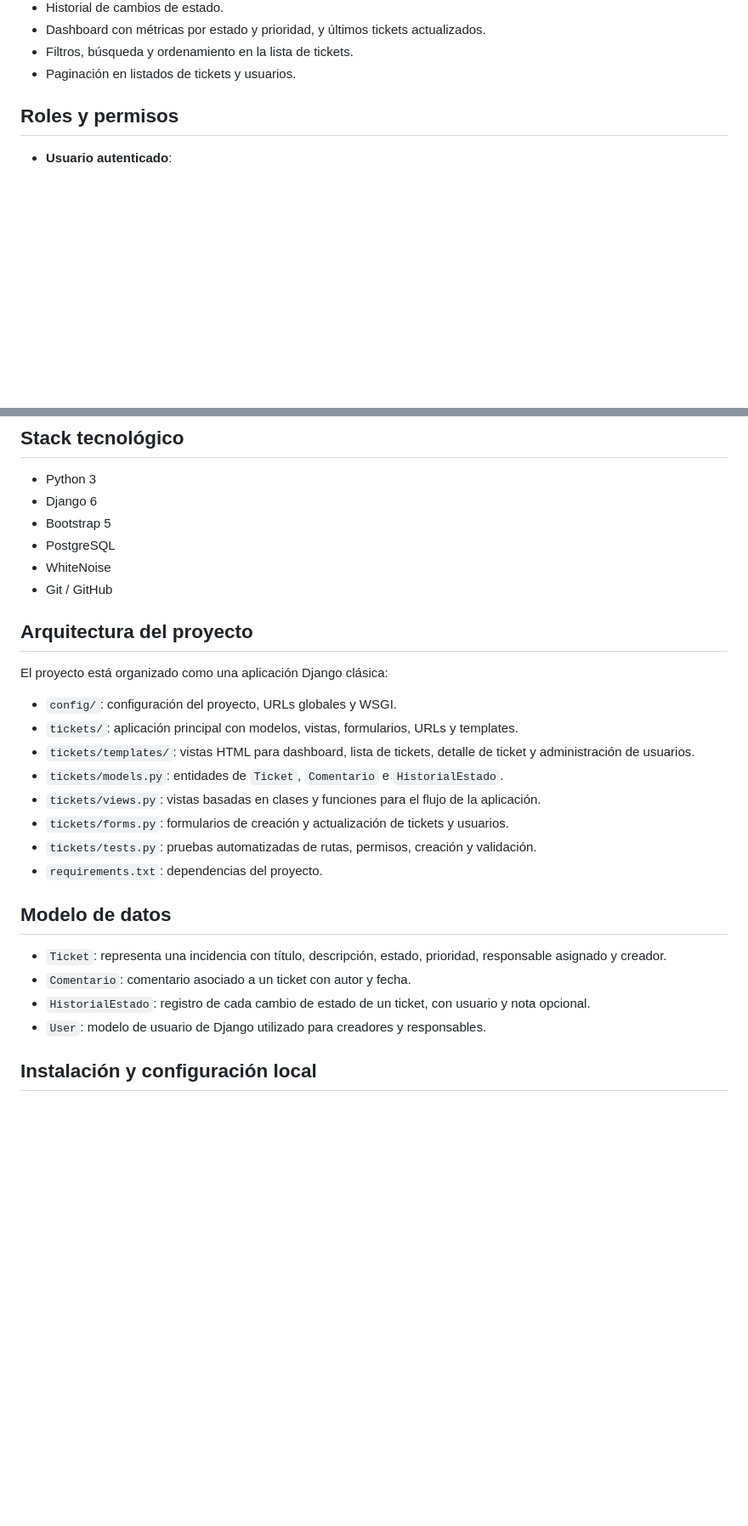
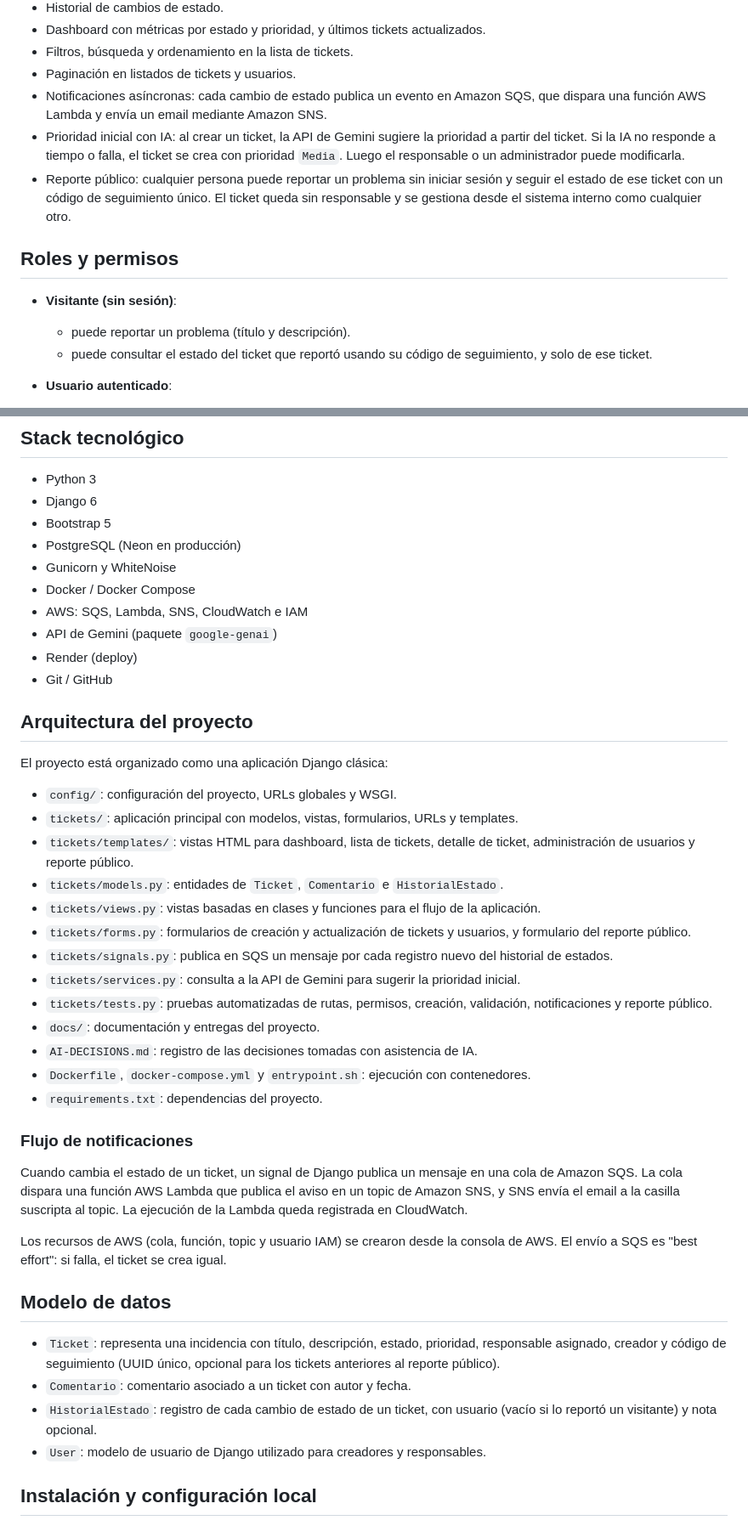
Before and after one commit to JoacoM2003/Tickets, a Markdown page: README.md, 2 parts joined by grey strips. Shown at 85% size. Drawn GitHub-style; blank space fills up the shorter version.

Commit message:
feat: cambios en el README

```diff
--- a/README.md
+++ b/README.md
@@ -24,8 +24,15 @@ El objetivo es ofrecer un sistema sencillo para controlar el ciclo de vida de ca
 - Dashboard con métricas por estado y prioridad, y últimos tickets actualizados.
 - Filtros, búsqueda y ordenamiento en la lista de tickets.
 - Paginación en listados de tickets y usuarios.
+- Notificaciones asíncronas: cada cambio de estado publica un evento en Amazon SQS, que dispara una función AWS Lambda y envía un email mediante Amazon SNS.
+- Prioridad inicial con IA: al crear un ticket, la API de Gemini sugiere la prioridad a partir del ticket. Si la IA no responde a tiempo o falla, el ticket se crea con prioridad `Media`. Luego el responsable o un administrador puede modificarla.
+- Reporte público: cualquier persona puede reportar un problema sin iniciar sesión y seguir el estado de ese ticket con un código de seguimiento único. El ticket queda sin responsable y se gestiona desde el sistema interno como cualquier otro.
 
 ## Roles y permisos
+
+- **Visitante (sin sesión)**:
+  - puede reportar un problema (título y descripción).
+  - puede consultar el estado del ticket que reportó usando su código de seguimiento, y solo de ese ticket.
 
 - **Usuario autenticado**:
   - puede ver dashboard y lista de tickets.
@@ -47,8 +54,12 @@ El objetivo es ofrecer un sistema sencillo para controlar el ciclo de vida de ca
 - Python 3
 - Django 6
 - Bootstrap 5
-- PostgreSQL
-- WhiteNoise
+- PostgreSQL (Neon en producción)
+- Gunicorn y WhiteNoise
+- Docker / Docker Compose
+- AWS: SQS, Lambda, SNS, CloudWatch e IAM
+- API de Gemini (paquete `google-genai`)
+- Render (deploy)
 - Git / GitHub
 
 ## Arquitectura del proyecto
@@ -57,18 +68,29 @@ El proyecto está organizado como una aplicación Django clásica:
 
 - `config/`: configuración del proyecto, URLs globales y WSGI.
 - `tickets/`: aplicación principal con modelos, vistas, formularios, URLs y templates.
-- `tickets/templates/`: vistas HTML para dashboard, lista de tickets, detalle de ticket y administración de usuarios.
+- `tickets/templates/`: vistas HTML para dashboard, lista de tickets, detalle de ticket, administración de usuarios y reporte público.
 - `tickets/models.py`: entidades de `Ticket`, `Comentario` e `HistorialEstado`.
 - `tickets/views.py`: vistas basadas en clases y funciones para el flujo de la aplicación.
-- `tickets/forms.py`: formularios de creación y actualización de tickets y usuarios.
-- `tickets/tests.py`: pruebas automatizadas de rutas, permisos, creación y validación.
+- `tickets/forms.py`: formularios de creación y actualización de tickets y usuarios, y formulario del reporte público.
+- `tickets/signals.py`: publica en SQS un mensaje por cada registro nuevo del historial de estados.
+- `tickets/services.py`: consulta a la API de Gemini para sugerir la prioridad inicial.
+- `tickets/tests.py`: pruebas automatizadas de rutas, permisos, creación, validación, notificaciones y reporte público.
+- `docs/`: documentación y entregas del proyecto.
+- `AI-DECISIONS.md`: registro de las decisiones tomadas con asistencia de IA.
+- `Dockerfile`, `docker-compose.yml` y `entrypoint.sh`: ejecución con contenedores.
 - `requirements.txt`: dependencias del proyecto.
+
+### Flujo de notificaciones
+
+Cuando cambia el estado de un ticket, un signal de Django publica un mensaje en una cola de Amazon SQS. La cola dispara una función AWS Lambda que publica el aviso en un topic de Amazon SNS, y SNS envía el email a la casilla suscripta al topic. La ejecución de la Lambda queda registrada en CloudWatch.
+
+Los recursos de AWS (cola, función, topic y usuario IAM) se crearon desde la consola de AWS. El envío a SQS es "best effort": si falla, el ticket se crea igual.
 
 ## Modelo de datos
 
-- `Ticket`: representa una incidencia con título, descripción, estado, prioridad, responsable asignado y creador.
+- `Ticket`: representa una incidencia con título, descripción, estado, prioridad, responsable asignado, creador y código de seguimiento (UUID único, opcional para los tickets anteriores al reporte público).
 - `Comentario`: comentario asociado a un ticket con autor y fecha.
-- `HistorialEstado`: registro de cada cambio de estado de un ticket, con usuario y nota opcional.
+- `HistorialEstado`: registro de cada cambio de estado de un ticket, con usuario (vacío si lo reportó un visitante) y nota opcional.
 - `User`: modelo de usuario de Django utilizado para creadores y responsables.
 
 ## Instalación y configuración local
```
Also changed, not shown: other parts of README.md (+30 -9 lines).
